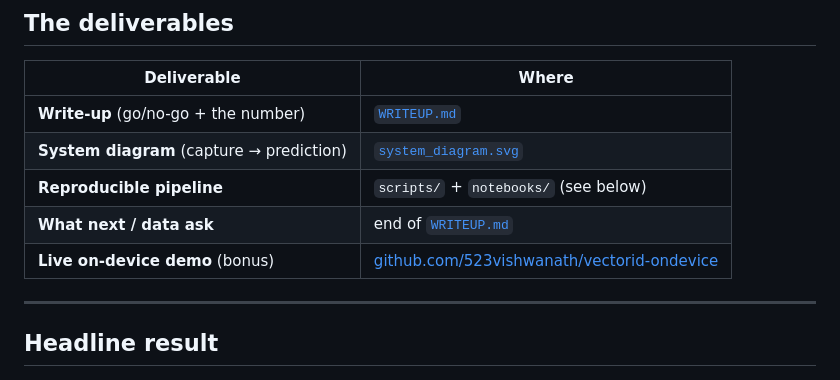
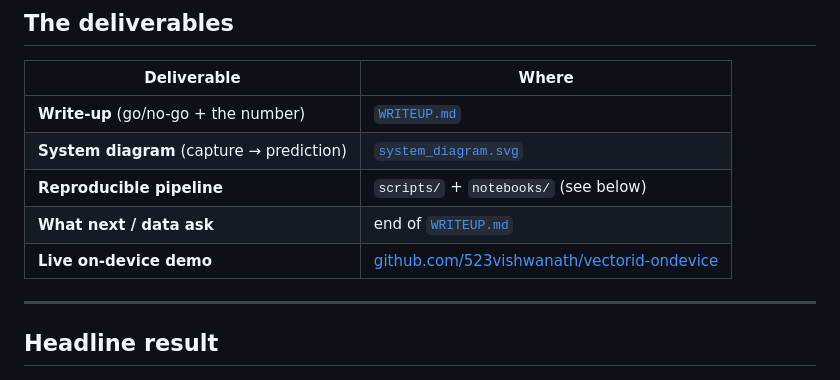
Before and after one commit to 523vishwanath/vectorid-ondevice, a Markdown page: README.md, the part around the change. Rendered like a GitHub page.

```diff
--- a/README.md
+++ b/README.md
@@ -14,7 +14,7 @@ Can we build a pipeline that classifies field specimens reliably enough to deplo
 | **System diagram** (capture → prediction) | [`system_diagram.svg`](system_diagram.svg) |
 | **Reproducible pipeline** | `scripts/` + `notebooks/` (see below) |
 | **What next / data ask** | end of [`WRITEUP.md`](WRITEUP.md) |
-| **Live on-device demo** (bonus) | [github.com/523vishwanath/vectorid-ondevice](https://github.com/523vishwanath/vectorid-ondevice) |
+| **Live on-device demo**  | [github.com/523vishwanath/vectorid-ondevice](https://github.com/523vishwanath/vectorid-ondevice) |
 
 ---
 
```
